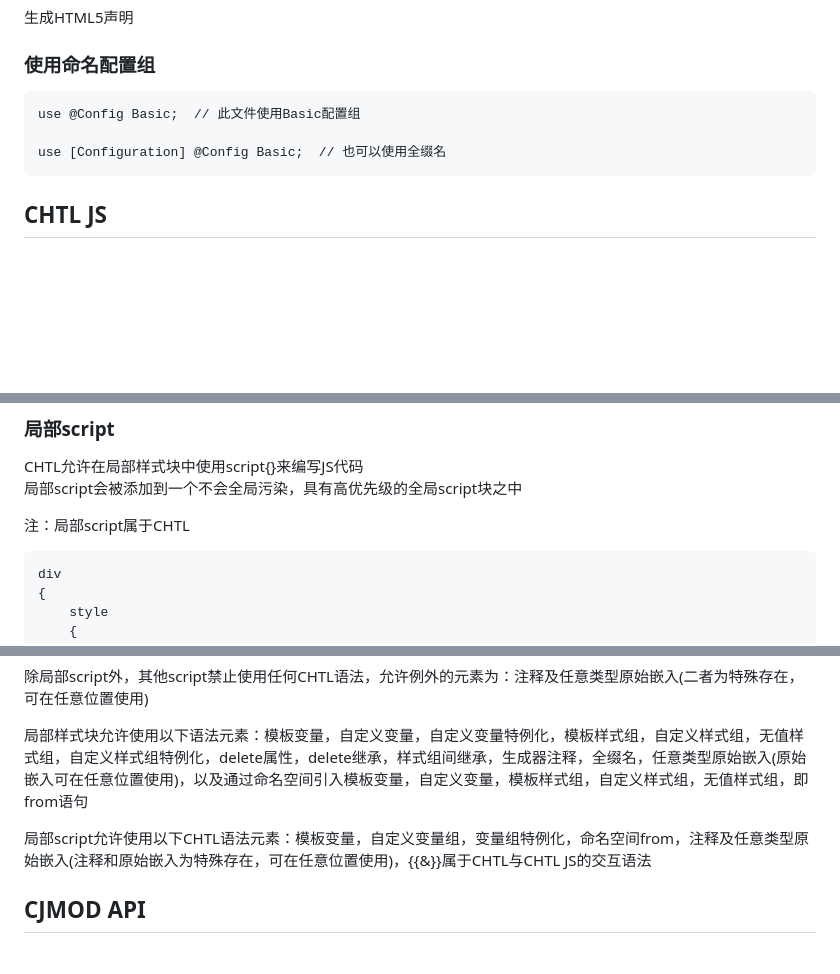
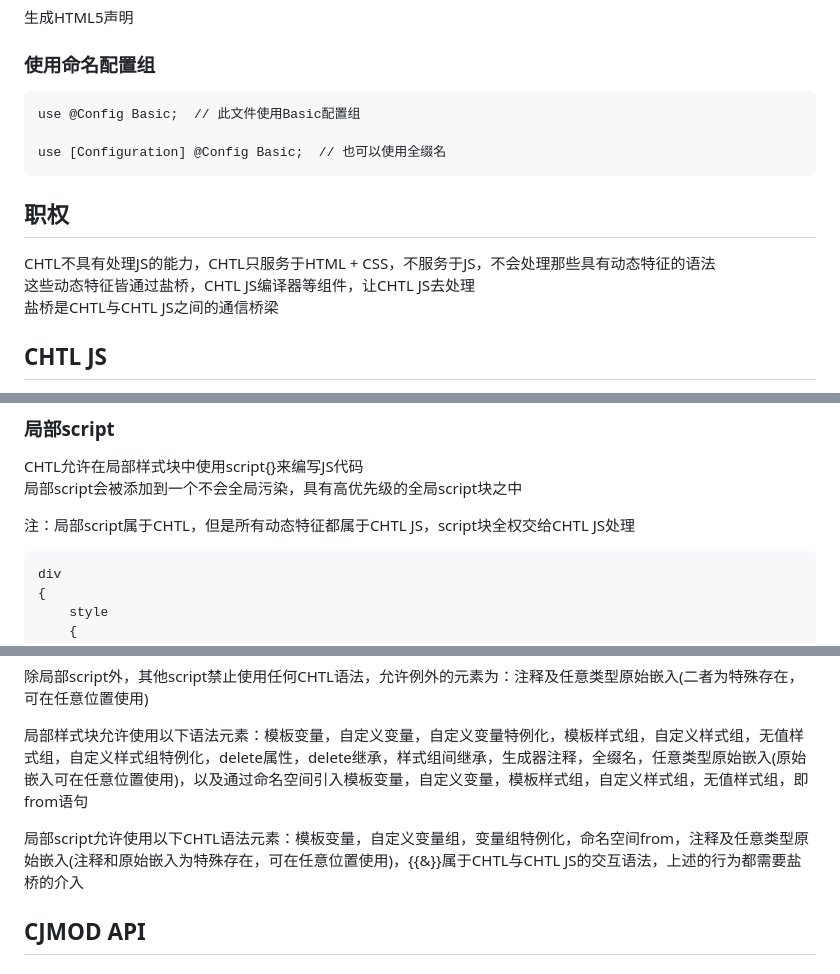
Before and after one commit to Yhlight/CHTL-NEWORIGIN, a Markdown page: CHTL.md, 3 parts joined by grey strips. Rendered like a GitHub page; blank space fills up the shorter version.

````diff
--- a/CHTL.md
+++ b/CHTL.md
@@ -1275,6 +1275,11 @@ use @Config Basic;  // 此文件使用Basic配置组
 use [Configuration] @Config Basic;  // 也可以使用全缀名
 ```
 
+## 职权
+CHTL不具有处理JS的能力，CHTL只服务于HTML + CSS，不服务于JS，不会处理那些具有动态特征的语法
+这些动态特征皆通过盐桥，CHTL JS编译器等组件，让CHTL JS去处理
+盐桥是CHTL与CHTL JS之间的通信桥梁
+
 ## CHTL JS
 CHTL JS是CHTL项目的扩展语法(不是CHTL的JS，而是CHTL项目能够使用这一门编程语言)，并不是JS的超集，也不支持JS的语法
 CHTL JS完全独立于JS，是一门独立的编程语言，与JS毫无关系，只是最终转变为JS代码
@@ -1317,7 +1322,7 @@ CHTL JS实现了AMD风格JavaScript文件加载器
 CHTL允许在局部样式块中使用script{}来编写JS代码
 局部script会被添加到一个不会全局污染，具有高优先级的全局script块之中
 
-注：局部script属于CHTL
+注：局部script属于CHTL，但是所有动态特征都属于CHTL JS，script块全权交给CHTL JS处理
 
 ```chtl
 div
@@ -2101,7 +2106,7 @@ CHTL(项目文件夹，可以换成src)
 
 局部样式块允许使用以下语法元素：模板变量，自定义变量，自定义变量特例化，模板样式组，自定义样式组，无值样式组，自定义样式组特例化，delete属性，delete继承，样式组间继承，生成器注释，全缀名，任意类型原始嵌入(原始嵌入可在任意位置使用)，以及通过命名空间引入模板变量，自定义变量，模板样式组，自定义样式组，无值样式组，即from语句
 
-局部script允许使用以下CHTL语法元素：模板变量，自定义变量组，变量组特例化，命名空间from，注释及任意类型原始嵌入(注释和原始嵌入为特殊存在，可在任意位置使用)，{{&}}属于CHTL与CHTL JS的交互语法
+局部script允许使用以下CHTL语法元素：模板变量，自定义变量组，变量组特例化，命名空间from，注释及任意类型原始嵌入(注释和原始嵌入为特殊存在，可在任意位置使用)，{{&}}属于CHTL与CHTL JS的交互语法，上述的行为都需要盐桥的介入
 
 ## CJMOD API
 ### 简介
````
